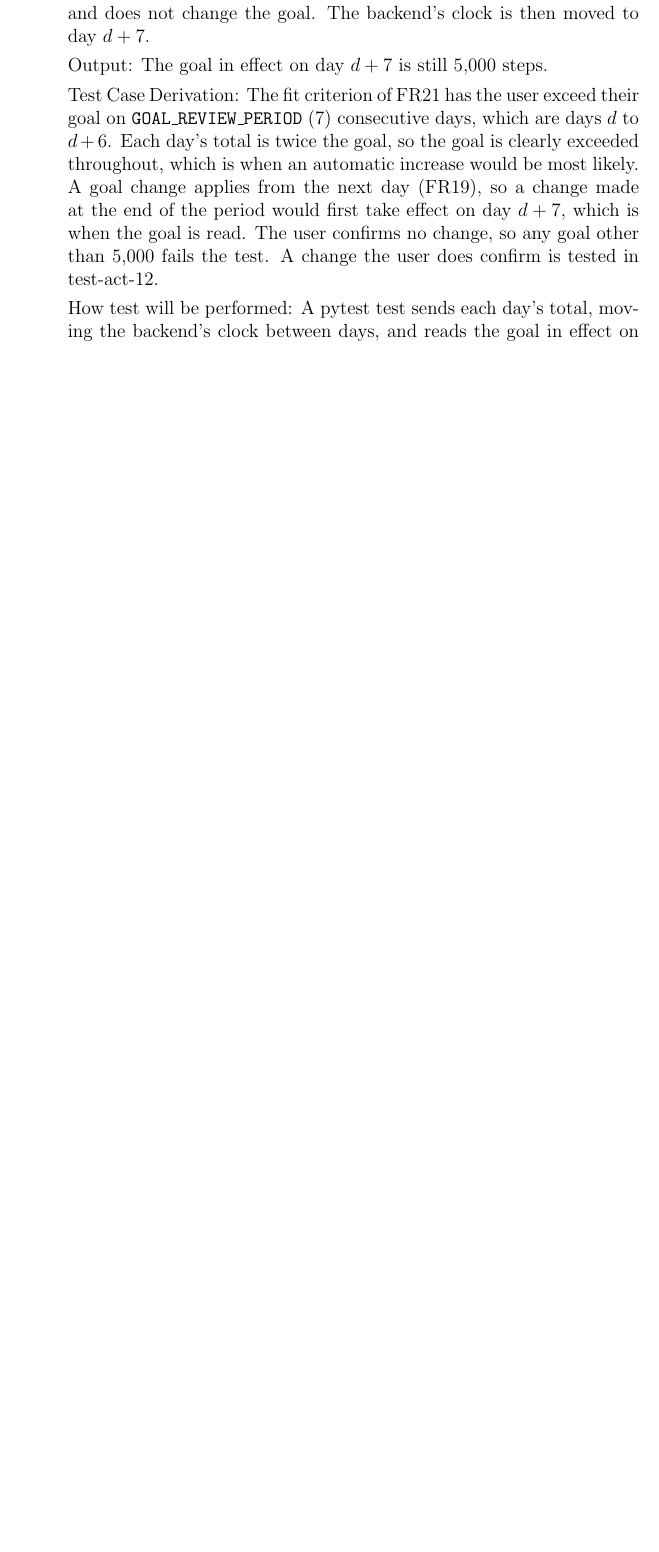
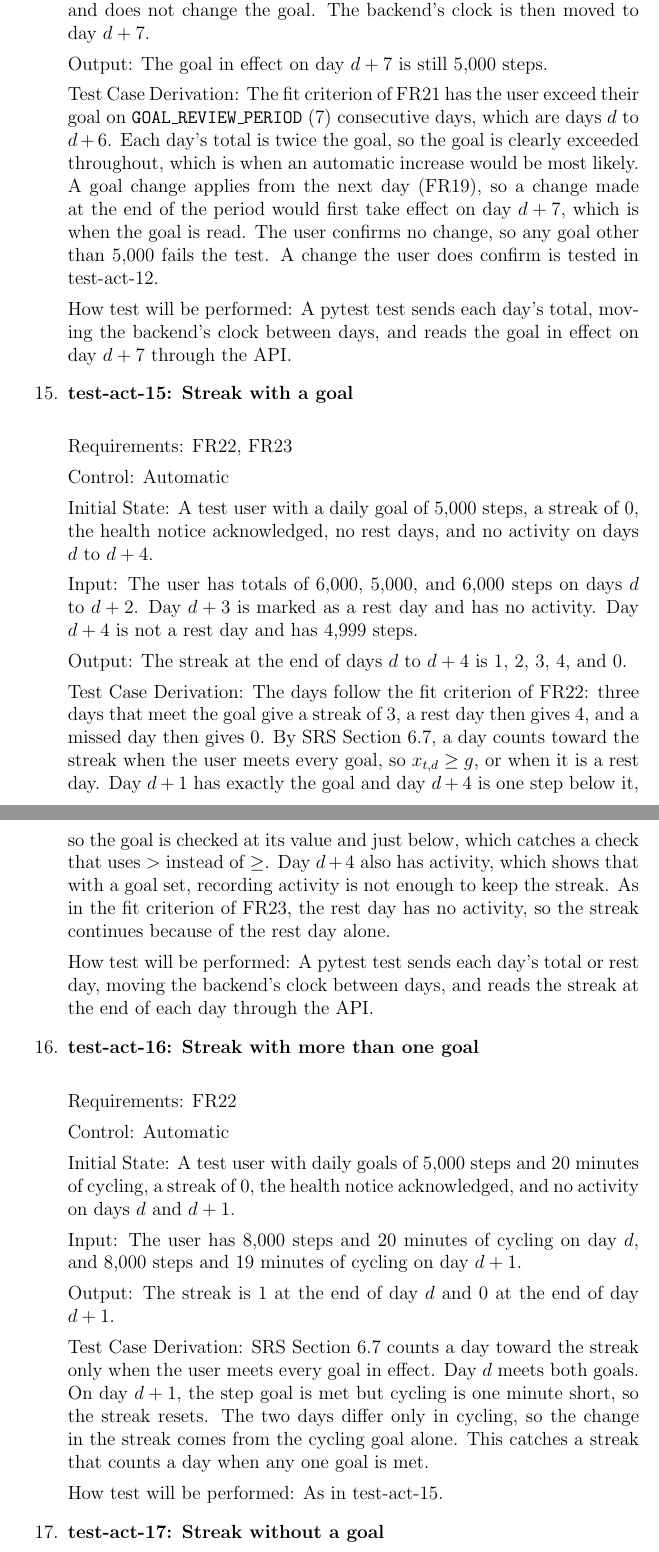
Before and after one commit to davislenover/BurnNEarn, a LaTeX document (docs/VnVPlan/VnVPlan.tex): part of page 19 of 26 before the commit and two parts of pages 19 and 20 of 29 after it, the two joined at a grey line, cut so that both start at the same text, the shorter picture padded with empty space. Compiled offline with pdfLaTeX; a LaTeX package or settings file that is missing is left out.

Commit message:
Add VnV Plan 4.1 tests for streaks and rest days (#158)

```diff
--- a/docs/VnVPlan/VnVPlan.tex
+++ b/docs/VnVPlan/VnVPlan.tex
@@ -663,3 +663,59 @@ How test will be performed: A pytest test sends each day's total, moving the
 backend's clock between days, and reads the goal in effect on day $d+7$
 through the API.
 
+\item{\textbf{test-act-15: Streak with a goal}\\}
+
+Requirements: FR22, FR23
+
+Control: Automatic
+
+Initial State: A test user with a daily goal of 5,000 steps, a streak of 0,
+the health notice acknowledged, no rest days, and no activity on days $d$ to
+$d+4$.
+
+Input: The user has totals of 6,000, 5,000, and 6,000 steps on days $d$ to
+$d+2$. Day $d+3$ is marked as a rest day and has no activity. Day $d+4$ is not
+a rest day and has 4,999 steps.
+
+Output: The streak at the end of days $d$ to $d+4$ is 1, 2, 3, 4, and 0.
+
+Test Case Derivation: The days follow the fit criterion of FR22: three days
+that meet the goal give a streak of 3, a rest day then gives 4, and a missed
+day then gives 0. By SRS Section 6.7, a day counts toward the streak when the
+user meets every goal, so $x_{t,d} \geq g$, or when it is a rest day. Day
+$d+1$ has exactly the goal and day $d+4$ is one step below it, so the goal is
+checked at its value and just below, which catches a check that uses $>$
+instead of $\geq$. Day $d+4$ also has activity, which shows that with a goal
+set, recording activity is not enough to keep the streak. As in the fit
+criterion of FR23, the rest day has no activity, so the streak continues
+because of the rest day alone.
+
+How test will be performed: A pytest test sends each day's total or rest day,
+moving the backend's clock between days, and reads the streak at the end of
+each day through the API.
+
+\item{\textbf{test-act-16: Streak with more than one goal}\\}
+
+Requirements: FR22
+
+Control: Automatic
+
+Initial State: A test user with daily goals of 5,000 steps and 20 minutes of
+cycling, a streak of 0, the health notice acknowledged, and no activity on
+days $d$ and $d+1$.
+
+Input: The user has 8,000 steps and 20 minutes of cycling on day $d$, and
+8,000 steps and 19 minutes of cycling on day $d+1$.
+
+Output: The streak is 1 at the end of day $d$ and 0 at the end of day $d+1$.
+
+Test Case Derivation: SRS Section 6.7 counts a day toward the streak only when
+the user meets every goal in effect. Day $d$ meets both goals. On day $d+1$,
+the step goal is met but cycling is one minute short, so the streak resets.
+The two days differ only in cycling, so the change in the streak comes from
+the cycling goal alone. This catches a streak that counts a day when any one
+goal is met.
+
+How test will be performed: As in test-act-15.
+
+\item{\textbf{test-act-17: Streak without a goal}\\}
```
Also changed, not shown: docs/VnVPlan/VnVPlan.tex (56 more changed lines).
